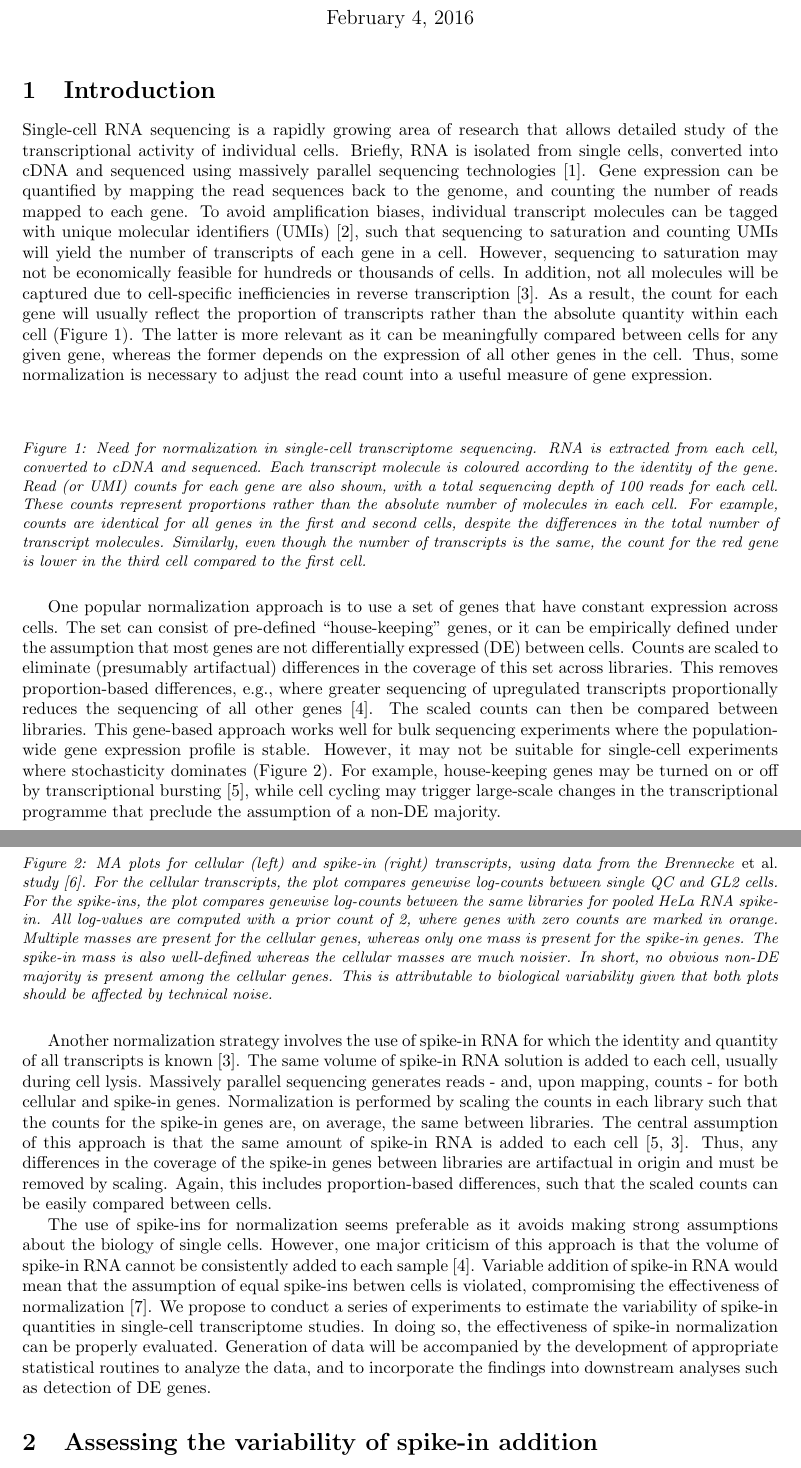
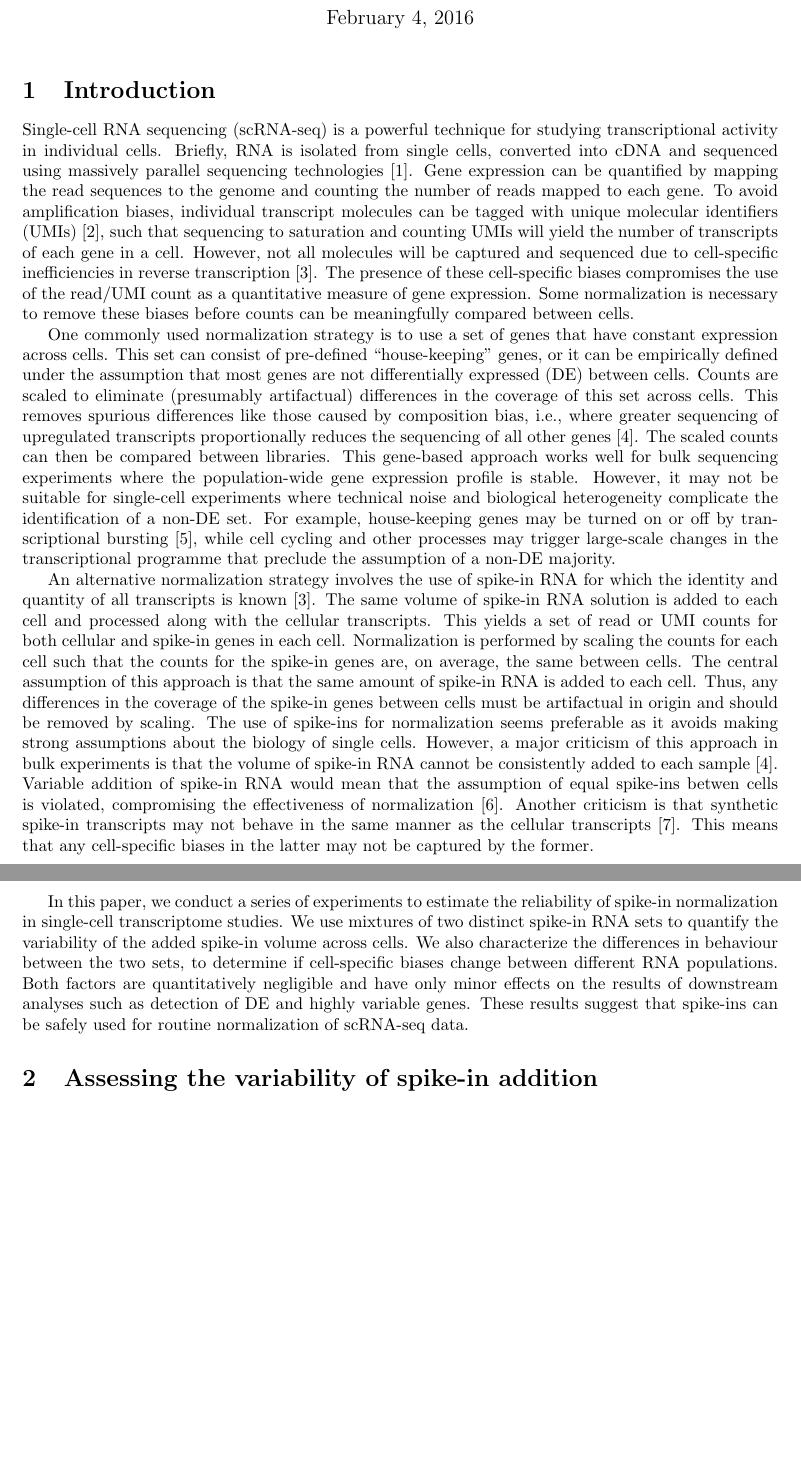
Before and after one commit to MarioniLab/SpikeIns2016, a LaTeX document (manuscript/prickle.tex): two parts of pages 1 and 2 of 7 before the commit and two parts of pages 1 and 2 of 6 after it, joined at a grey line, cut so that both start at the same text, the shorter picture padded with empty space. Compiled offline with pdfLaTeX.

Commit message:
Cleaned up introduction.

```diff
--- a/manuscript/prickle.tex
+++ b/manuscript/prickle.tex
@@ -14,37 +14,21 @@
 \maketitle
 
 \section{Introduction}
-Single-cell RNA sequencing is a rapidly growing area of research that allows detailed study of the transcriptional activity of individual cells.
+Single-cell RNA sequencing (scRNA-seq) is a powerful technique for studying transcriptional activity in individual cells.
 Briefly, RNA is isolated from single cells, converted into cDNA and sequenced using massively parallel sequencing technologies \cite{shapiro2013singlecell}.
-Gene expression can be quantified by mapping the read sequences back to the genome, and counting the number of reads mapped to each gene.
+Gene expression can be quantified by mapping the read sequences to the genome and counting the number of reads mapped to each gene.
 To avoid amplification biases, individual transcript molecules can be tagged with unique molecular identifiers (UMIs) \cite{islam2014quantitative}, such that sequencing to saturation and counting UMIs will yield the number of transcripts of each gene in a cell.
-However, sequencing to saturation may not be economically feasible for hundreds or thousands of cells.
-In addition, not all molecules will be captured due to cell-specific inefficiencies in reverse transcription \cite{stegle2015computational}.
-As a result, the count for each gene will usually reflect the proportion of transcripts rather than the absolute quantity within each cell (Figure~\ref{fig:cellexample}).
-The latter is more relevant as it can be meaningfully compared between cells for any given gene, whereas the former depends on the expression of all other genes in the cell.
-Thus, some normalization is necessary to adjust the read count into a useful measure of gene expression.
+%However, sequencing to saturation may not be economically feasible for hundreds or thousands of cells.
+However, not all molecules will be captured and sequenced due to cell-specific inefficiencies in reverse transcription \cite{stegle2015computational}.
+The presence of these cell-specific biases compromises the use of the read/UMI count as a quantitative measure of gene expression.
+Some normalization is necessary to remove these biases before counts can be meaningfully compared between cells.
 
-\begin{figure}[H]
-\begin{center}
-%\includegraphics[width=0.6\textwidth]{motivation.pdf}
-\end{center}
-\caption{Need for normalization in single-cell transcriptome sequencing.
-RNA is extracted from each cell, converted to cDNA and sequenced.
-Each transcript molecule is coloured according to the identity of the gene.
-Read (or UMI) counts for each gene are also shown, with a total sequencing depth of 100 reads for each cell.
-These counts represent proportions rather than the absolute number of molecules in each cell.
-For example, counts are identical for all genes in the first and second cells, despite the differences in the total number of transcript molecules.
-Similarly, even though the number of transcripts is the same, the count for the red gene is lower in the third cell compared to the first cell.
-}
-\label{fig:cellexample}
-\end{figure}
-
-One popular normalization approach is to use a set of genes that have constant expression across cells.
-The set can consist of pre-defined ``house-keeping'' genes, or it can be empirically defined under the assumption that most genes are not differentially expressed (DE) between cells.
-Counts are scaled to eliminate (presumably artifactual) differences in the coverage of this set across libraries.
-This removes proportion-based differences, e.g., where greater sequencing of upregulated transcripts proportionally reduces the sequencing of all other genes \cite{robinson2010tmm}.
+One commonly used normalization strategy is to use a set of genes that have constant expression across cells.
+This set can consist of pre-defined ``house-keeping'' genes, or it can be empirically defined under the assumption that most genes are not differentially expressed (DE) between cells.
+Counts are scaled to eliminate (presumably artifactual) differences in the coverage of this set across cells.
+This removes spurious differences like those caused by composition bias, i.e., where greater sequencing of upregulated transcripts proportionally reduces the sequencing of all other genes \cite{robinson2010tmm}.
 The scaled counts can then be compared between libraries.
 This gene-based approach works well for bulk sequencing experiments where the population-wide gene expression profile is stable.
-However, it may not be suitable for single-cell experiments where stochasticity dominates (Figure~\ref{fig:maexample}).
-For example, house-keeping genes may be turned on or off by transcriptional bursting \cite{marinov2014singlecell}, while cell cycling may trigger large-scale changes in the transcriptional programme that preclude the assumption of a non-DE majority.
+However, it may not be suitable for single-cell experiments where technical noise and biological heterogeneity complicate the identification of a non-DE set.
+For example, house-keeping genes may be turned on or off by transcriptional bursting \cite{marinov2014singlecell}, while cell cycling and other processes may trigger large-scale changes in the transcriptional programme that preclude the assumption of a non-DE majority.
 
@@ -56,31 +35,31 @@ For example, house-keeping genes may be turned on or off by transcriptional burs
-\caption{MA plots for cellular (left) and spike-in (right) transcripts, using data from the Brennecke \emph{et al.} study \cite{brennecke2013accounting}.
-For the cellular transcripts, the plot compares genewise log-counts between single QC and GL2 cells.
-For the spike-ins, the plot compares genewise log-counts between the same libraries for pooled HeLa RNA spike-in.
-All log-values are computed with a prior count of 2, where genes with zero counts are marked in orange.
-Multiple masses are present for the cellular genes, whereas only one mass is present for the spike-in genes.
-The spike-in mass is also well-defined whereas the cellular masses are much noisier.
-In short, no obvious non-DE majority is present among the cellular genes.
-This is attributable to biological variability given that both plots should be affected by technical noise.
-}
-\label{fig:maexample}
-\end{figure}
+An alternative normalization strategy involves the use of spike-in RNA for which the identity and quantity of all transcripts is known \cite{stegle2015computational}.
+The same volume of spike-in RNA solution is added to each cell and processed along with the cellular transcripts.
+This yields a set of read or UMI counts for both cellular and spike-in genes in each cell.
+Normalization is performed by scaling the counts for each cell such that the counts for the spike-in genes are, on average, the same between cells.
+The central assumption of this approach is that the same amount of spike-in RNA is added to each cell.
+Thus, any differences in the coverage of the spike-in genes between cells must be artifactual in origin and should be removed by scaling.
+The use of spike-ins for normalization seems preferable as it avoids making strong assumptions about the biology of single cells.
+However, a major criticism of this approach in bulk experiments is that the volume of spike-in RNA cannot be consistently added to each sample \cite{robinson2010tmm}.
+Variable addition of spike-in RNA would mean that the assumption of equal spike-ins betwen cells is violated, compromising the effectiveness of normalization \cite{risso2014normalization}.
+Another criticism is that synthetic spike-in transcripts may not behave in the same manner as the cellular transcripts \cite{grun2015design}.
+This means that any cell-specific biases in the latter may not be captured by the former.
 
-Another normalization strategy involves the use of spike-in RNA for which the identity and quantity of all transcripts is known \cite{stegle2015computational}.
-The same volume of spike-in RNA solution is added to each cell, usually during cell lysis.
-Massively parallel sequencing generates reads - and, upon mapping, counts - for both cellular and spike-in genes.
-Normalization is performed by scaling the counts in each library such that the counts for the spike-in genes are, on average, the same between libraries.
-The central assumption of this approach is that the same amount of spike-in RNA is added to each cell \cite{marinov2014singlecell,stegle2015computational}.
-Thus, any differences in the coverage of the spike-in genes between libraries are artifactual in origin and must be removed by scaling.
-Again, this includes proportion-based differences, such that the scaled counts can be easily compared between cells.
+In this paper, we conduct a series of experiments to estimate the reliability of spike-in normalization in single-cell transcriptome studies.
+We use mixtures of two distinct spike-in RNA sets to quantify the variability of the added spike-in volume across cells.
+We also characterize the differences in behaviour between the two sets, to determine if cell-specific biases change between different RNA populations.
+Both factors are quantitatively negligible and have only minor effects on the results of downstream analyses such as detection of DE and highly variable genes.
+These results suggest that spike-ins can be safely used for routine normalization of scRNA-seq data.
 
-The use of spike-ins for normalization seems preferable as it avoids making strong assumptions about the biology of single cells.
-However, one major criticism of this approach is that the volume of spike-in RNA cannot be consistently added to each sample \cite{robinson2010tmm}.
-Variable addition of spike-in RNA would mean that the assumption of equal spike-ins betwen cells is violated, compromising the effectiveness of normalization \cite{risso2014normalization}.
-We propose to conduct a series of experiments to estimate the variability of spike-in quantities in single-cell transcriptome studies.
-In doing so, the effectiveness of spike-in normalization can be properly evaluated.
-Generation of data will be accompanied by the development of appropriate statistical routines to analyze the data, and to incorporate the findings into downstream analyses such as detection of DE genes.
-
-% Grun and van Oudenaarden also advise against using spike-ins, mostly on the basis of them not behaving the same as the cellular transcripts.
+% The advantage of spike-ins is that it can capture cell size and doesn't require a non-DE majority.
+% However, is the cell size interesting, or should it be normalized out (in which case accurate spike-in addition wouldn't be required at all)?
+% It's most obviously useful for cell cycle considerations -- possibly also cancer and in some aspects of differentiation.
+% The Islam non-UMI dataset is one example where there seems to be a 20-50-fold increase in counts in the MEFs vs mESCs.
+%
+% I guess spike-in normalization is more technically correct, even if you end up getting every gene as being DE (technically true in terms of molecules, but possibly irrelevant).
+% Rankings definitely change - spike-in normalization would favour genes that are upregulated on top of an increase in RNA content (as these would be hugely significant).
+% Standard normalization would have no preference as you seek the balance between the two extremes.
+% On the other hand, any non-DE genes with no change in the molecule number will be called as significant in standard normalization, which is definitively wrong.
+% You could have your cake and eat it by separating the DE list into up/down changes for easier examination of the up/down changes.
 
 \section{Assessing the variability of spike-in addition}
 The first experiment uses two distinct spike-in RNA populations.
```
Also changed, not shown: manuscript/refnorm.bib (+11 -0 lines), manuscript/prickle.tex (5 more changed lines).
